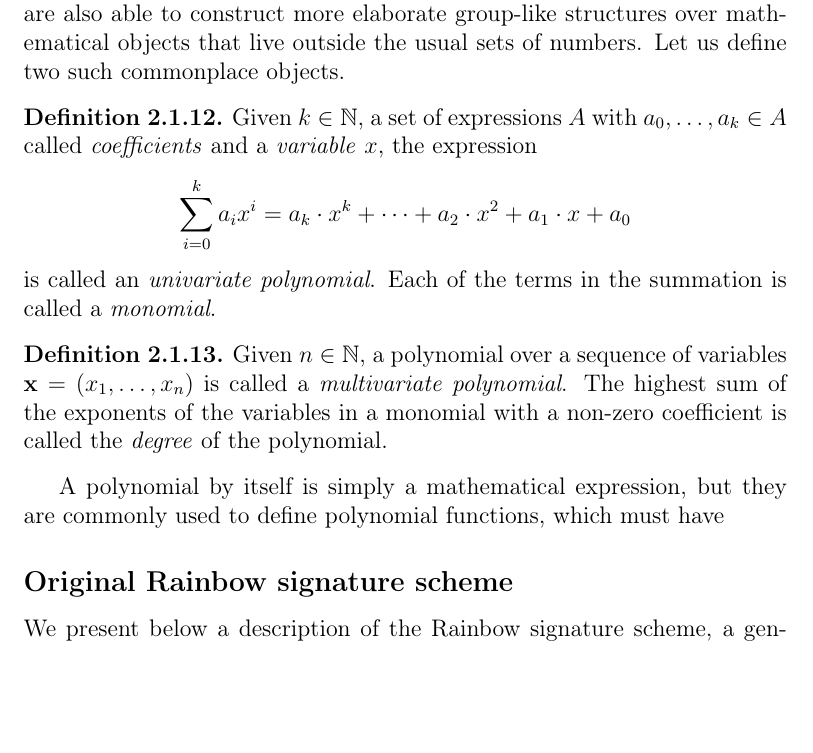
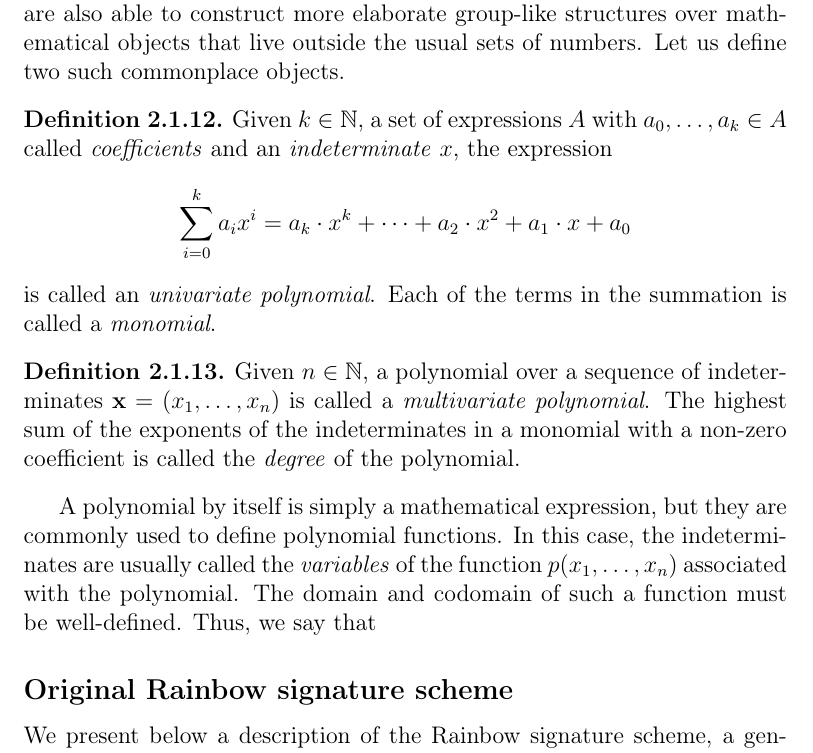
Before and after one commit to zambonin/msc, a LaTeX thesis (main.tex): part of page 10 of 35, cut so that both start at the same text, the shorter picture padded with empty space. Compiled offline with pdfLaTeX.

Commit message:
overleaf_to_git: update main.tex from r4223 to r4236

```diff
--- a/main.tex
+++ b/main.tex
@@ -170,14 +170,14 @@ Particularly, Galois fields or \emph{finite fields} are at the heart of various
 For instance, the prime field $\mathbb{F}_{q}$ is composed of the set $\{0, \dots, q - 1\}$ equipped with usual addition and multiplication modulo $q$. The respective inverse operations are subtraction modulo $q$ and the modular multiplicative inverse, which is calculated by solving Bézout's identity with the extended Euclidean algorithm. Notwithstanding the aforementioned examples, we are also able to construct more elaborate group-like structures over mathematical objects that live outside the usual sets of numbers. Let us define two such commonplace objects.
 
 \begin{definition}
-  Given $k \in \mathbb{N}$, a set of expressions $A$ with $a_{0}, \dots, a_{k} \in A$ called \emph{coefficients} and a \emph{variable} $x$, the expression $$\sum_{i = 0}^{k} a_{i} x^{i} = a_{k} \cdot x^{k} + \dots + a_{2} \cdot x^{2} + a_{1} \cdot x + a_{0}$$ is called an \emph{univariate polynomial}. Each of the terms in the summation is called a \emph{monomial}.
+  Given $k \in \mathbb{N}$, a set of expressions $A$ with $a_{0}, \dots, a_{k} \in A$ called \emph{coefficients} and an \emph{indeterminate} $x$, the expression $$\sum_{i = 0}^{k} a_{i} x^{i} = a_{k} \cdot x^{k} + \dots + a_{2} \cdot x^{2} + a_{1} \cdot x + a_{0}$$ is called an \emph{univariate polynomial}. Each of the terms in the summation is called a \emph{monomial}.
 \end{definition}
 
 \begin{definition}
-  Given $n \in \mathbb{N}$, a polynomial over a sequence of variables $\mathbf{x} = (x_{1}, \dots, x_{n})$ is called a \emph{multivariate polynomial}. The highest sum of the exponents of the variables in a monomial with a non-zero coefficient is called the \emph{degree} of the polynomial.
+  Given $n \in \mathbb{N}$, a polynomial over a sequence of indeterminates $\mathbf{x} = (x_{1}, \dots, x_{n})$ is called a \emph{multivariate polynomial}. The highest sum of the exponents of the indeterminates in a monomial with a non-zero coefficient is called the \emph{degree} of the polynomial.
 \end{definition}
 
-A polynomial by itself is simply a mathematical expression, but they are commonly used to define polynomial functions, which must have
+A polynomial by itself is simply a mathematical expression, but they are commonly used to define polynomial functions. In this case, the indeterminates are usually called the \emph{variables} of the function $p(x_{1}, \dots, x_{n})$ associated with the polynomial. The domain and codomain of such a function must be well-defined. Thus, we say that
 
 %  A vector space of dimension $n$ over the finite field $\mathbb{F}_{q}$ of order $q$ is denoted by $\mathbb{F}_{q}^{n}$,
 
```
